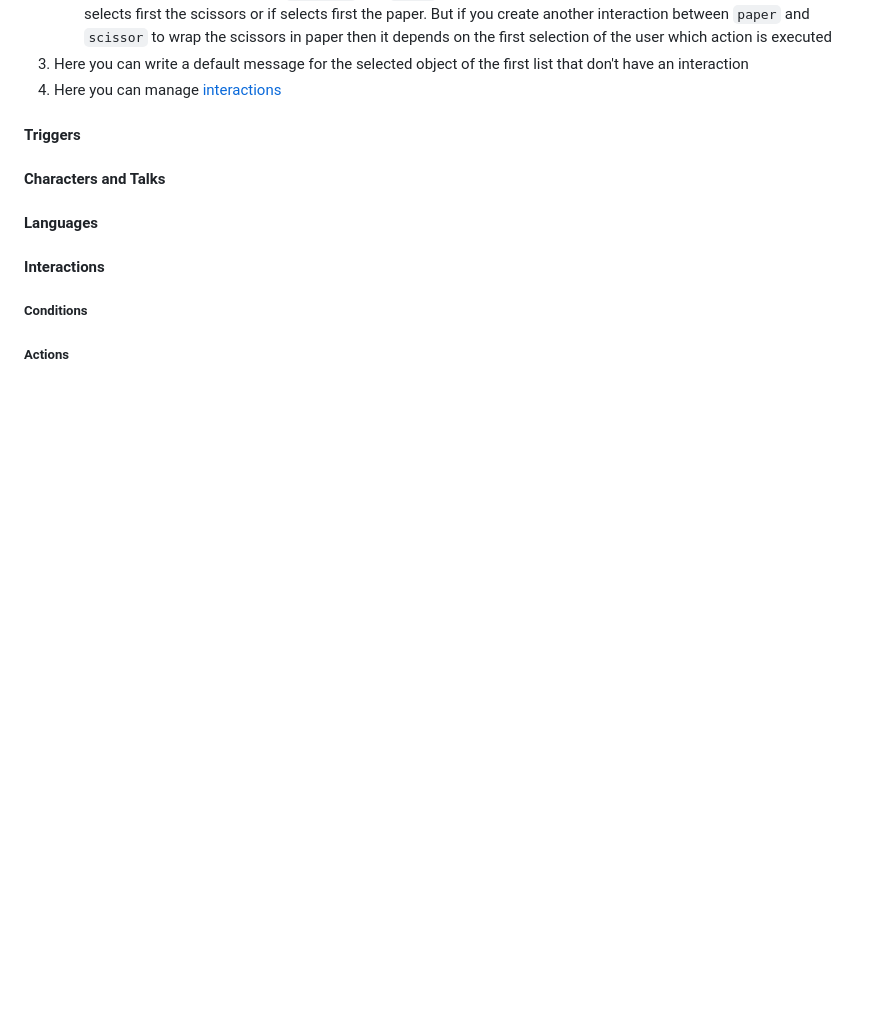
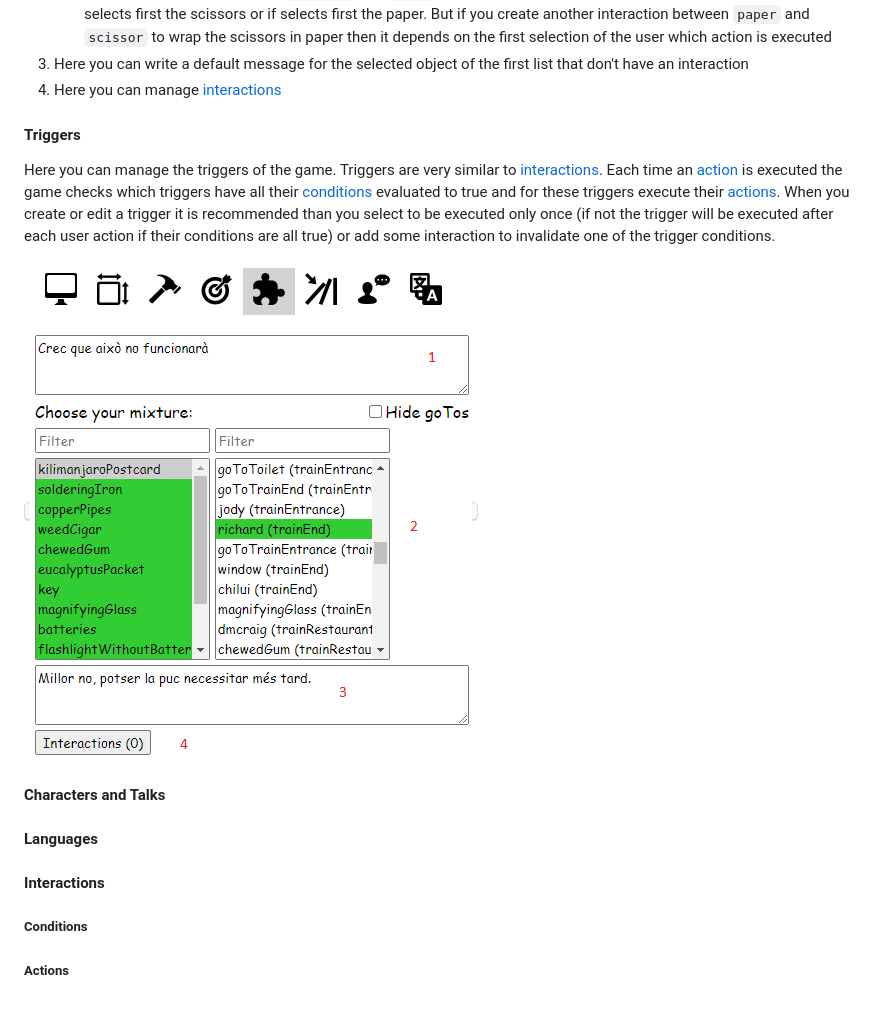
Before and after one commit to smurfie/point-and-click, a Markdown page: docs/manual.md, the part around the change. GitHub-like rendering; blank space fills up the shorter version.

```diff
--- a/docs/manual.md
+++ b/docs/manual.md
@@ -198,6 +198,10 @@ Here you can manage the mixtures/combinations of the game. A mixture is when in
 4. Here you can manage [interactions](#interactions)
 
 #### Triggers
+Here you can manage the triggers of the game. Triggers are very similar to [interactions](#interactions). Each time an [action](#action) is executed the game checks which triggers have all their [conditions](#conditions) evaluated to true and for these triggers execute their [actions](#action). When you create or edit a trigger it is recommended than you select to be executed only once (if not the trigger will be executed after each user action if their conditions are all true) or add some interaction to invalidate one of the trigger conditions.
+
+<kbd>![mixtures](./img/mixtures.png)</kbd>
+
 #### Characters and Talks
 #### Languages
 #### Interactions
```
Also changed, not shown: docs/img/triggers.png (added), 1 other file.
